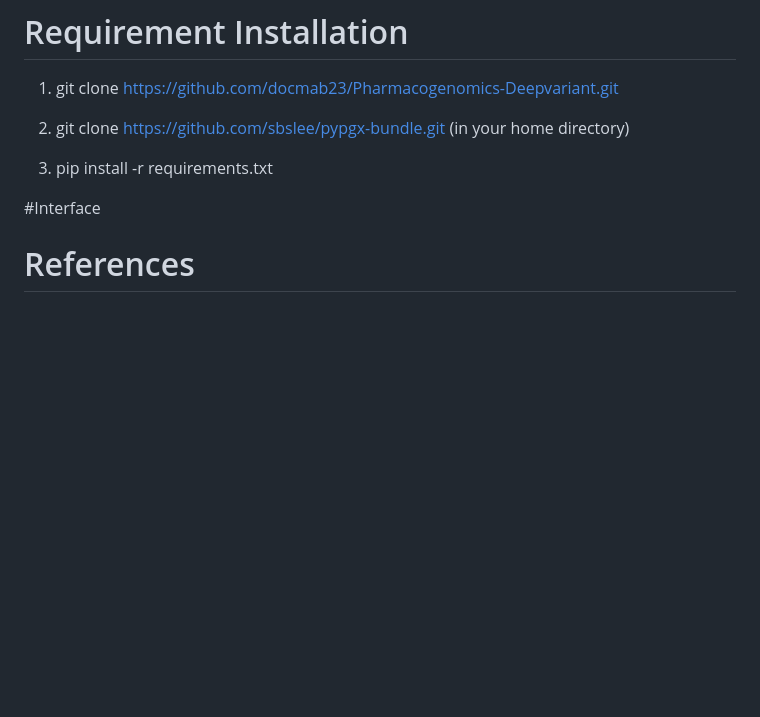
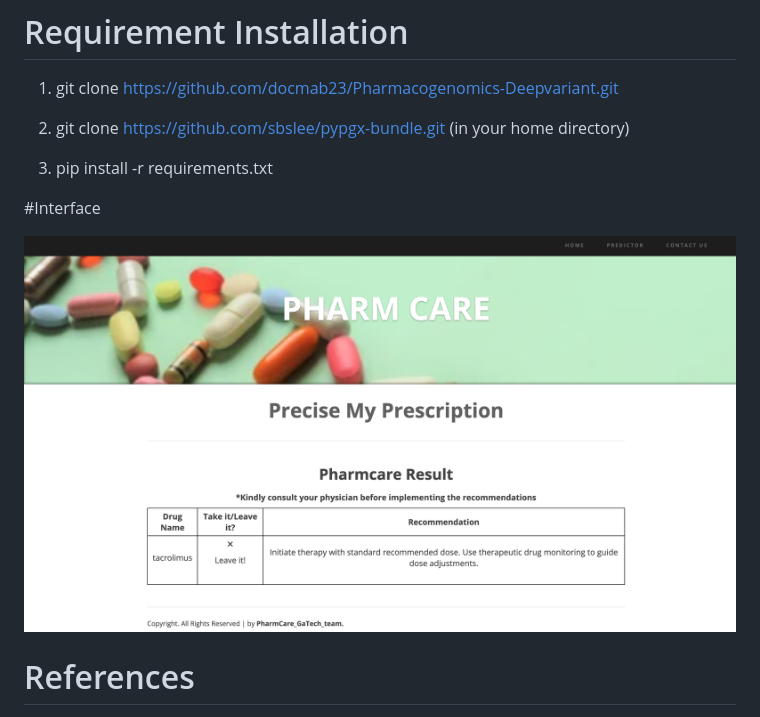
Before and after one commit to docmab23/PharmCare, a Markdown page: README.md, the part around the change. Rendered like a GitHub page; pictures changed too: assets/image1.png (added); blank space fills up the shorter version.

Commit message:
Adding assets and statics

```diff
--- a/README.md
+++ b/README.md
@@ -24,6 +24,7 @@ Input files accepted - vcf, vcf.gz, txt(23andMe)
 
 #Interface
 
+![alt text](assets/image1.png)
 
 # References
 1. Wroblewski et al., 2022. Pharmacogenetic variation in Neanderthals and Denisovans and implications for human health and response to medications. bioRxiv.
```
Also changed, not shown: assets/image2.png (added), assets/intro_dosage.png (added), assets/metabolizer.png (added), 1 other file.
